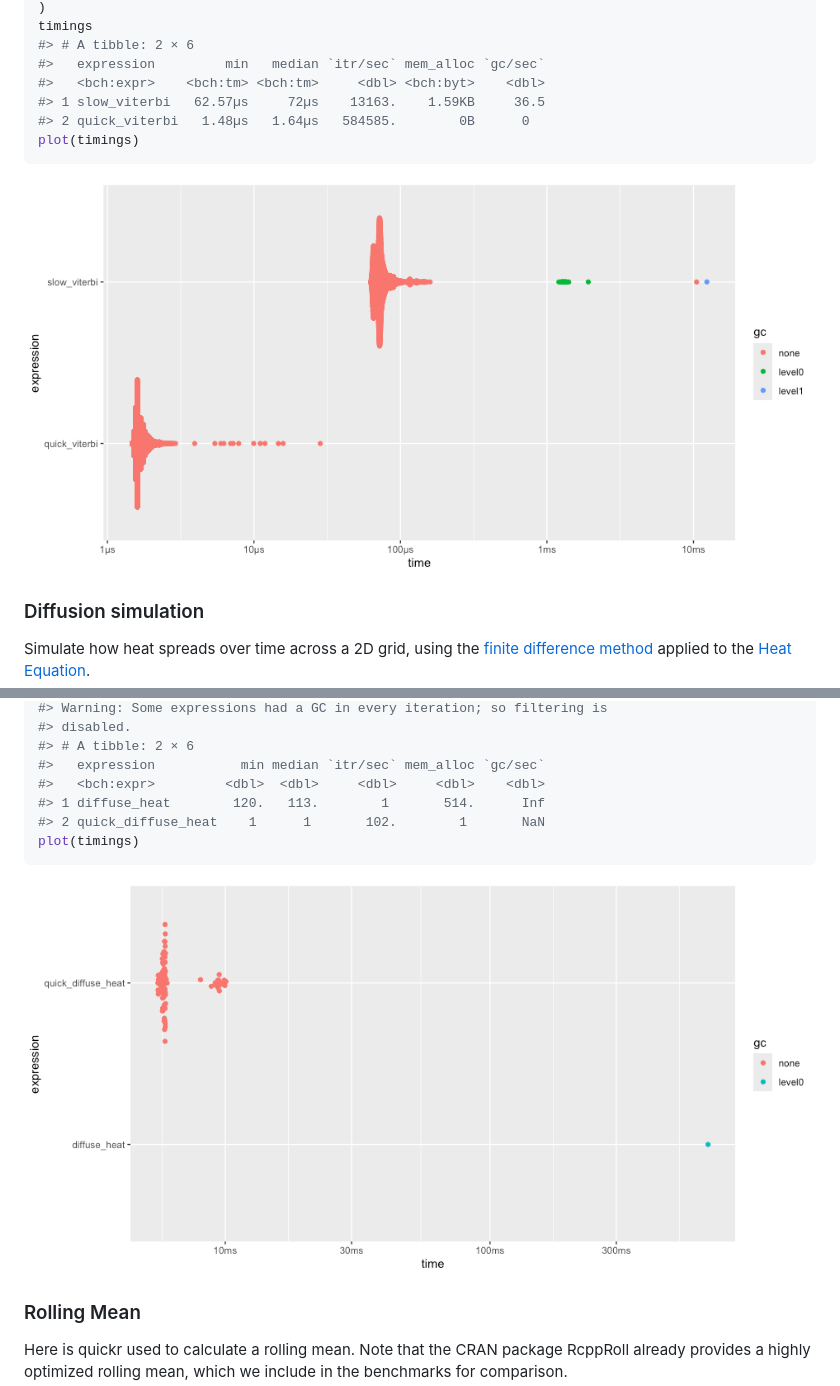
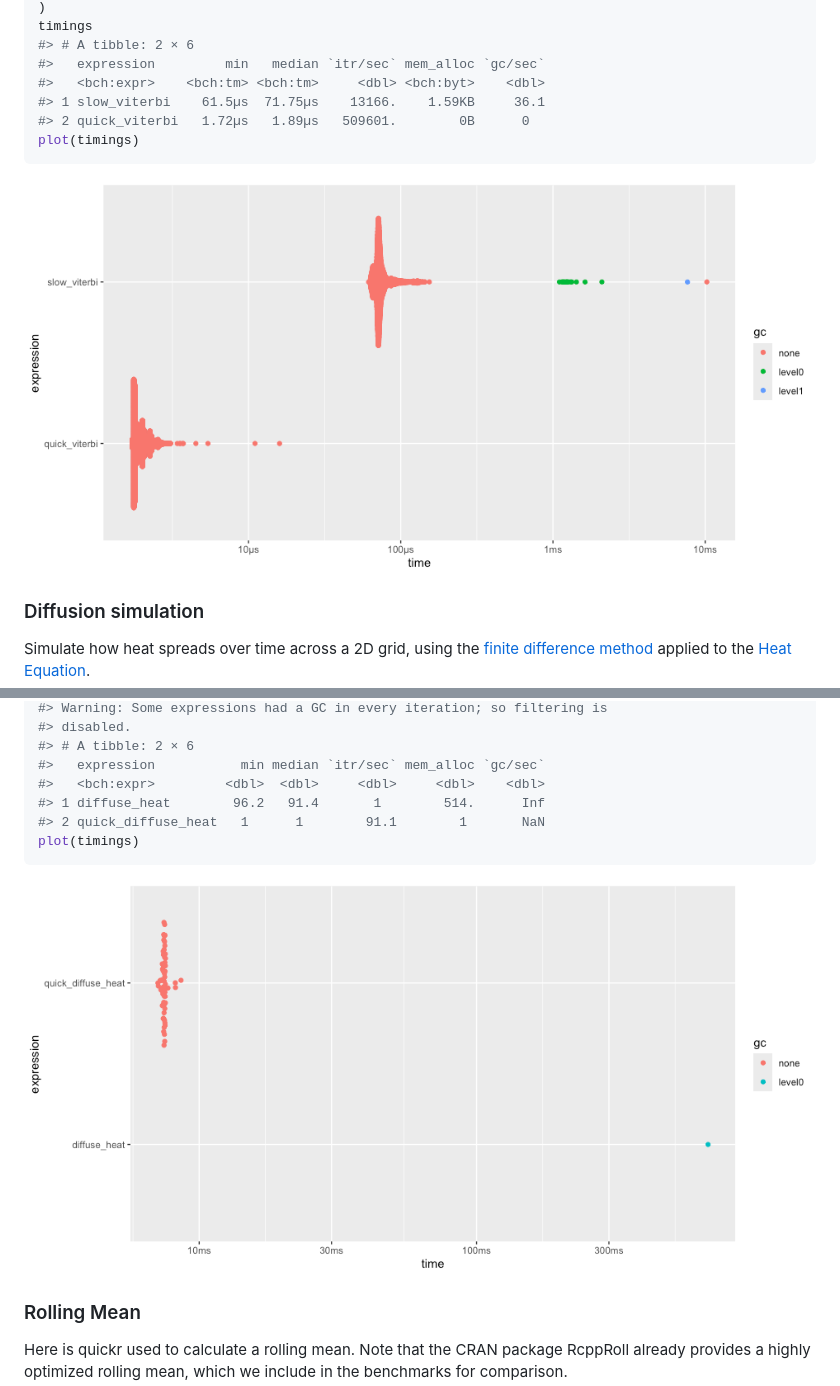
Before and after one commit to t-kalinowski/quickr, a Markdown page: README.md, 2 parts joined by grey strips. Drawn GitHub-style; pictures changed too: man/figures/README-unnamed-chunk-6-1.png, man/figures/README-unnamed-chunk-7-1.png.

````diff
--- a/README.md
+++ b/README.md
@@ -282,8 +282,8 @@ timings
 #> # A tibble: 2 × 6
 #>   expression         min   median `itr/sec` mem_alloc `gc/sec`
 #>   <bch:expr>    <bch:tm> <bch:tm>     <dbl> <bch:byt>    <dbl>
-#> 1 slow_viterbi   62.57µs     72µs    13163.    1.59KB     36.5
-#> 2 quick_viterbi   1.48µs   1.64µs   584585.        0B      0
+#> 1 slow_viterbi    61.5µs  71.75µs    13166.    1.59KB     36.1
+#> 2 quick_viterbi   1.72µs   1.89µs   509601.        0B      0
 plot(timings)
 ```
 
@@ -367,8 +367,8 @@ summary(timings, relative = TRUE)
 #> # A tibble: 2 × 6
 #>   expression           min median `itr/sec` mem_alloc `gc/sec`
 #>   <bch:expr>         <dbl>  <dbl>     <dbl>     <dbl>    <dbl>
-#> 1 diffuse_heat        120.   113.        1       514.      Inf
-#> 2 quick_diffuse_heat    1      1       102.        1       NaN
+#> 1 diffuse_heat        96.2   91.4       1        514.      Inf
+#> 2 quick_diffuse_heat   1      1        91.1        1       NaN
 plot(timings)
 ```
 
````
Also changed, not shown: other parts of README.md (+6 -6 lines), man/figures/README-unnamed-chunk-3-1.png, man/figures/README-unnamed-chunk-8-1.png, 2 other files.
